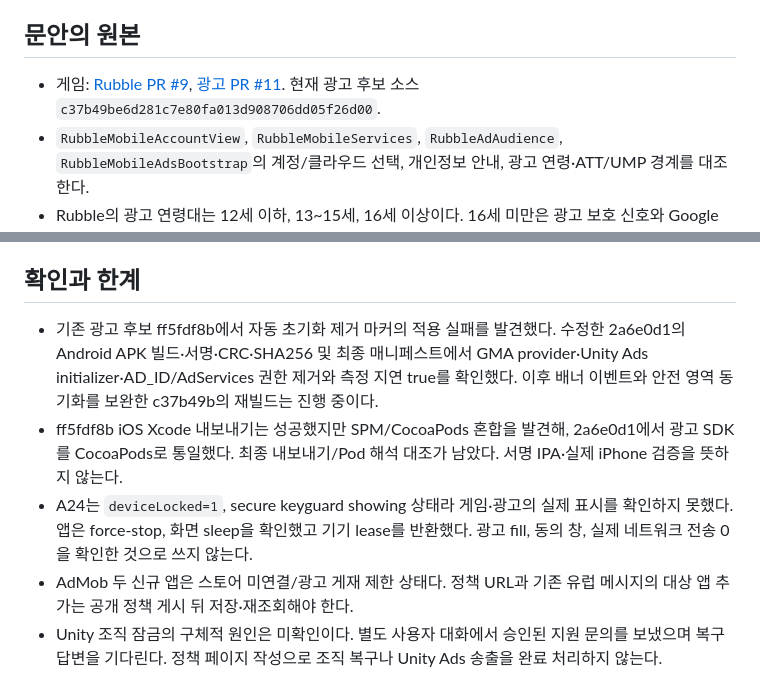
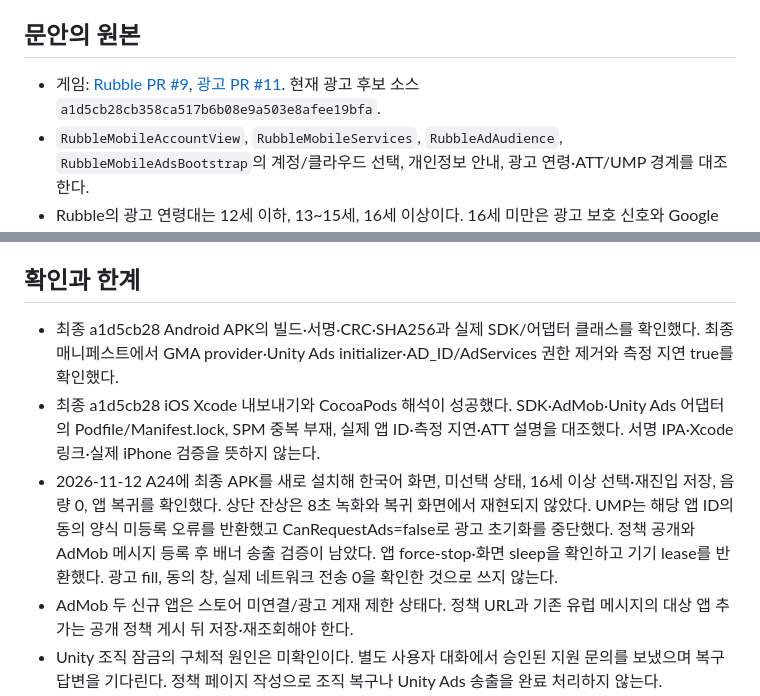
Before and after one commit to yjsgames/yjsgames.github.io, a Markdown page: docs/releases/rubble-privacy-20261111.md, 2 parts joined by grey strips. GitHub-like rendering.

Commit message:
docs: Rubble 최종 빌드와 A24 검증 결과 갱신

```diff
--- a/docs/releases/rubble-privacy-20261111.md
+++ b/docs/releases/rubble-privacy-20261111.md
@@ -6,7 +6,7 @@
 
 ## 문안의 원본
 
-- 게임: [Rubble PR #9](https://github.com/YJS-Games/rubble/pull/9), [광고 PR #11](https://github.com/YJS-Games/rubble/pull/11). 현재 광고 후보 소스 `c37b49be6d281c7e80fa013d908706dd05f26d00`.
+- 게임: [Rubble PR #9](https://github.com/YJS-Games/rubble/pull/9), [광고 PR #11](https://github.com/YJS-Games/rubble/pull/11). 현재 광고 후보 소스 `a1d5cb28cb358ca517b6b08e9a503e8afee19bfa`.
 - `RubbleMobileAccountView`, `RubbleMobileServices`, `RubbleAdAudience`, `RubbleMobileAdsBootstrap`의 계정/클라우드 선택, 개인정보 안내, 광고 연령·ATT/UMP 경계를 대조한다.
 - Rubble의 광고 연령대는 12세 이하, 13~15세, 16세 이상이다. 16세 미만은 광고 보호 신호와 Google 콘텐츠 제한을 적용한다. 미선택에서는 광고 요청을 시작하지 않는다. 연령 선택은 계정/클라우드 선택과 별개다.
 - 도미노의 18세 성인 경계, 별도 보호 저장 슬롯, 아동의 전체 온라인 차단, 보상형 광고·IAP·계정 광고 제거 혜택을 Rubble 정책에 복사하지 않았다.
@@ -14,9 +14,9 @@
 
 ## 확인과 한계
 
-- 기존 광고 후보 ff5fdf8b에서 자동 초기화 제거 마커의 적용 실패를 발견했다. 수정한 2a6e0d1의 Android APK 빌드·서명·CRC·SHA256 및 최종 매니페스트에서 GMA provider·Unity Ads initializer·AD_ID/AdServices 권한 제거와 측정 지연 true를 확인했다. 이후 배너 이벤트와 안전 영역 동기화를 보완한 c37b49b의 재빌드는 진행 중이다.
-- ff5fdf8b iOS Xcode 내보내기는 성공했지만 SPM/CocoaPods 혼합을 발견해, 2a6e0d1에서 광고 SDK를 CocoaPods로 통일했다. 최종 내보내기/Pod 해석 대조가 남았다. 서명 IPA·실제 iPhone 검증을 뜻하지 않는다.
-- A24는 `deviceLocked=1`, secure keyguard showing 상태라 게임·광고의 실제 표시를 확인하지 못했다. 앱은 force-stop, 화면 sleep을 확인했고 기기 lease를 반환했다. 광고 fill, 동의 창, 실제 네트워크 전송 0을 확인한 것으로 쓰지 않는다.
+- 최종 a1d5cb28 Android APK의 빌드·서명·CRC·SHA256과 실제 SDK/어댑터 클래스를 확인했다. 최종 매니페스트에서 GMA provider·Unity Ads initializer·AD_ID/AdServices 권한 제거와 측정 지연 true를 확인했다.
+- 최종 a1d5cb28 iOS Xcode 내보내기와 CocoaPods 해석이 성공했다. SDK·AdMob·Unity Ads 어댑터의 Podfile/Manifest.lock, SPM 중복 부재, 실제 앱 ID·측정 지연·ATT 설명을 대조했다. 서명 IPA·Xcode 링크·실제 iPhone 검증을 뜻하지 않는다.
+- 2026-11-12 A24에 최종 APK를 새로 설치해 한국어 화면, 미선택 상태, 16세 이상 선택·재진입 저장, 음량 0, 앱 복귀를 확인했다. 상단 잔상은 8초 녹화와 복귀 화면에서 재현되지 않았다. UMP는 해당 앱 ID의 동의 양식 미등록 오류를 반환했고 CanRequestAds=false로 광고 초기화를 중단했다. 정책 공개와 AdMob 메시지 등록 후 배너 송출 검증이 남았다. 앱 force-stop·화면 sleep을 확인하고 기기 lease를 반환했다. 광고 fill, 동의 창, 실제 네트워크 전송 0을 확인한 것으로 쓰지 않는다.
 - AdMob 두 신규 앱은 스토어 미연결/광고 게재 제한 상태다. 정책 URL과 기존 유럽 메시지의 대상 앱 추가는 공개 정책 게시 뒤 저장·재조회해야 한다.
 - Unity 조직 잠금의 구체적 원인은 미확인이다. 별도 사용자 대화에서 승인된 지원 문의를 보냈으며 복구 답변을 기다린다. 정책 페이지 작성으로 조직 복구나 Unity Ads 송출을 완료 처리하지 않는다.
 
```
